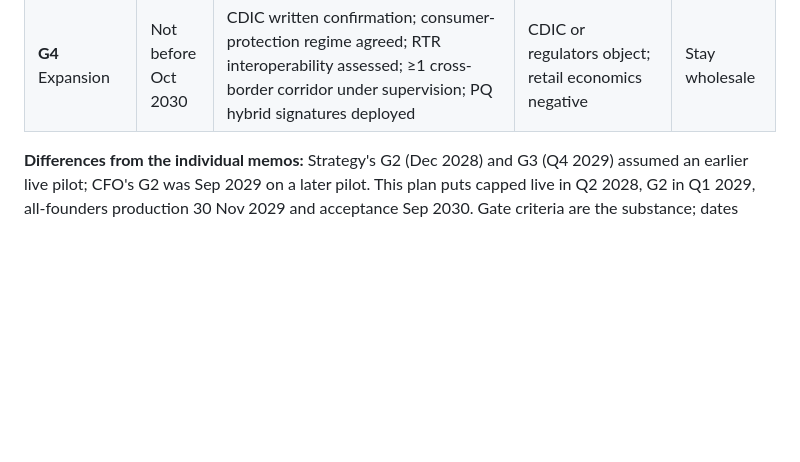
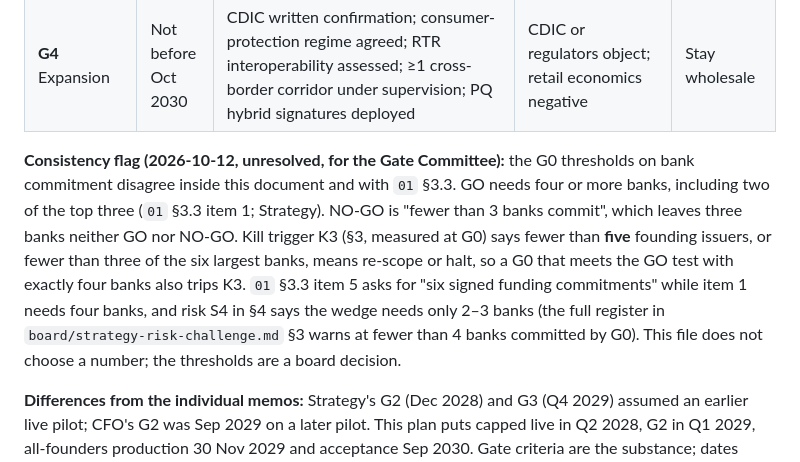
Before and after one commit to 30EVentures/DepositX, a Markdown page: 04-gates-risks-amendments.md, the part around the change. GitHub-like rendering; blank space fills up the shorter version.

```diff
--- a/04-gates-risks-amendments.md
+++ b/04-gates-risks-amendments.md
@@ -18,6 +18,8 @@
 | **G3a** Production | 30 Nov 2029 | All founding issuers (or the quorum the charter specifies) live and Production-Certified; 24/7/365; netting and bond cash-leg live; designation in force or explicit written BoC position; no open regulatory conditions | Open regulatory conditions; fewer than 4 issuers live | Path A; Path C |
 | **G3b** Acceptance | Sep 2030 | ≥99.99% over two full quarters after G3a (99.999% is the design target); ≥10% of defined eligible flow in the anchor use case among participating banks; fees cover ≥100% of run cost on the year-2 plan; independent PFMI assessment "observed" or "broadly observed" with plan; supervisory query <60 s in 4 unscripted tests; no unresolved Sev-1 | Availability <99.9%; fee coverage <70% with no path; regulator objection | Path A; Path B |
 | **G4** Expansion | Not before Oct 2030 | CDIC written confirmation; consumer-protection regime agreed; RTR interoperability assessed; ≥1 cross-border corridor under supervision; PQ hybrid signatures deployed | CDIC or regulators object; retail economics negative | Stay wholesale |
+
+**Consistency flag (2026-10-12, unresolved, for the Gate Committee):** the G0 thresholds on bank commitment disagree inside this document and with `01` §3.3. GO needs four or more banks, including two of the top three (`01` §3.3 item 1; Strategy). NO-GO is "fewer than 3 banks commit", which leaves three banks neither GO nor NO-GO. Kill trigger K3 (§3, measured at G0) says fewer than **five** founding issuers, or fewer than three of the six largest banks, means re-scope or halt, so a G0 that meets the GO test with exactly four banks also trips K3. `01` §3.3 item 5 asks for "six signed funding commitments" while item 1 needs four banks, and risk S4 in §4 says the wedge needs only 2–3 banks (the full register in `board/strategy-risk-challenge.md` §3 warns at fewer than 4 banks committed by G0). This file does not choose a number; the thresholds are a board decision.
 
 **Differences from the individual memos:** Strategy's G2 (Dec 2028) and G3 (Q4 2029) assumed an earlier live pilot; CFO's G2 was Sep 2029 on a later pilot. This plan puts capped live in Q2 2028, G2 in Q1 2029, all-founders production 30 Nov 2029 and acceptance Sep 2030. Gate criteria are the substance; dates move with the pilot start.
 
```
Also changed, not shown: 01-execution-roadmap.md (+1 -1 lines).
